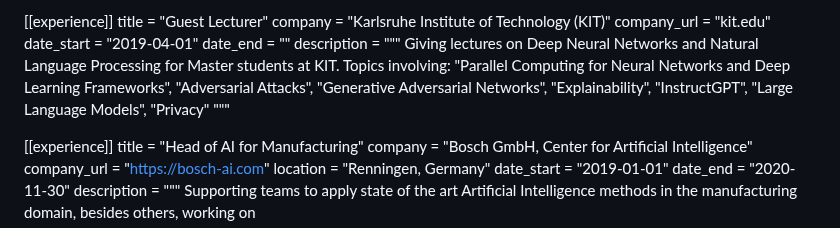
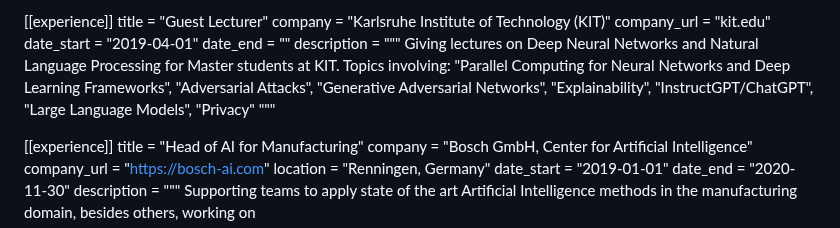
Before and after one commit to kayr7/kayr7.github.io, a Markdown page: content/home/experience.md, the part around the change. Rendered like a GitHub page.

```diff
--- a/content/home/experience.md
+++ b/content/home/experience.md
@@ -39,7 +39,7 @@ date_format = "Jan 2006"
   date_end = ""
   description = """
   Giving lectures on Deep Neural Networks and Natural Language Processing for Master students at KIT.
-  Topics involving: "Parallel Computing for Neural Networks and Deep Learning Frameworks", "Adversarial Attacks", "Generative Adversarial Networks", "Explainability", "InstructGPT", "Large Language Models", "Privacy"
+  Topics involving: "Parallel Computing for Neural Networks and Deep Learning Frameworks", "Adversarial Attacks", "Generative Adversarial Networks", "Explainability", "InstructGPT/ChatGPT", "Large Language Models", "Privacy"
   """
 
 
```
